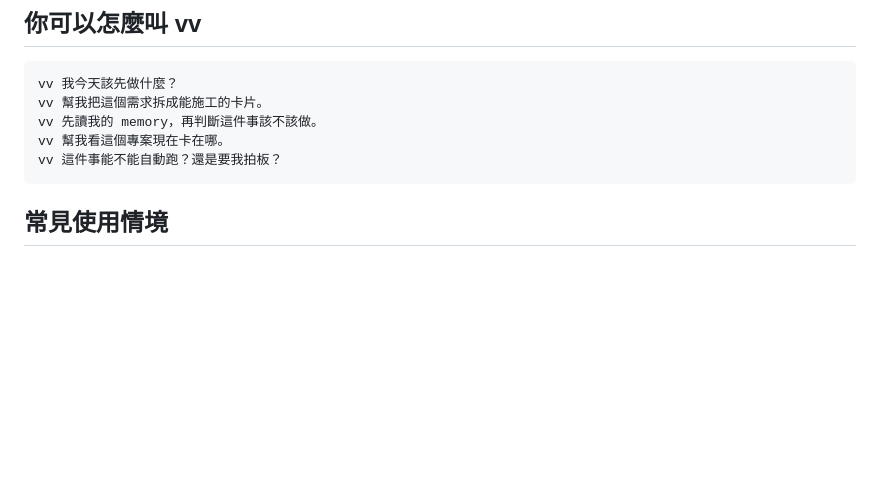
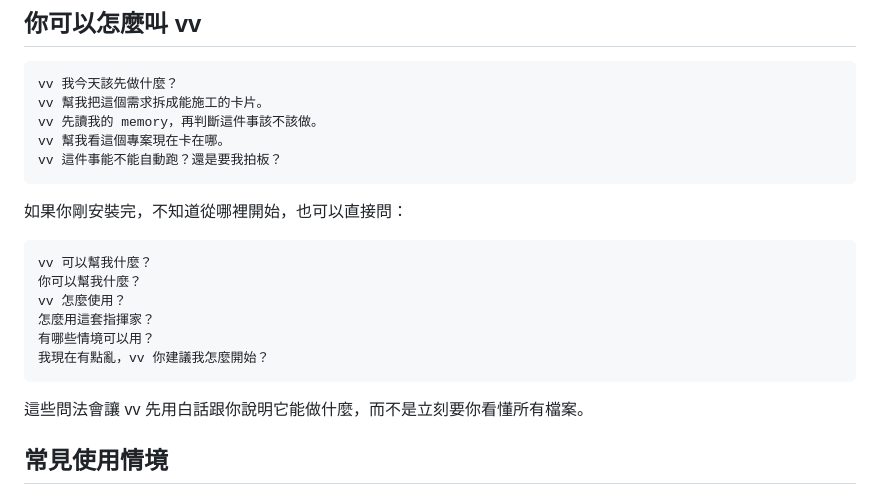
Before and after one commit to vivi911/vv-conductor-public, a Markdown page: README.md, the part around the change. Rendered like a GitHub page; blank space fills up the shorter version.

````diff
--- a/README.md
+++ b/README.md
@@ -160,6 +160,19 @@ vv 幫我看這個專案現在卡在哪。
 vv 這件事能不能自動跑？還是要我拍板？
 ```
 
+如果你剛安裝完，不知道從哪裡開始，也可以直接問：
+
+```text
+vv 可以幫我什麼？
+你可以幫我什麼？
+vv 怎麼使用？
+怎麼用這套指揮家？
+有哪些情境可以用？
+我現在有點亂，vv 你建議我怎麼開始？
+```
+
+這些問法會讓 vv 先用白話跟你說明它能做什麼，而不是立刻要你看懂所有檔案。
+
 ## 常見使用情境
 
 ### 1. 新對話開場：直接打 `hi`
````
Also changed, not shown: skills/vv-conductor/SKILL.md (+35 -1 lines).
